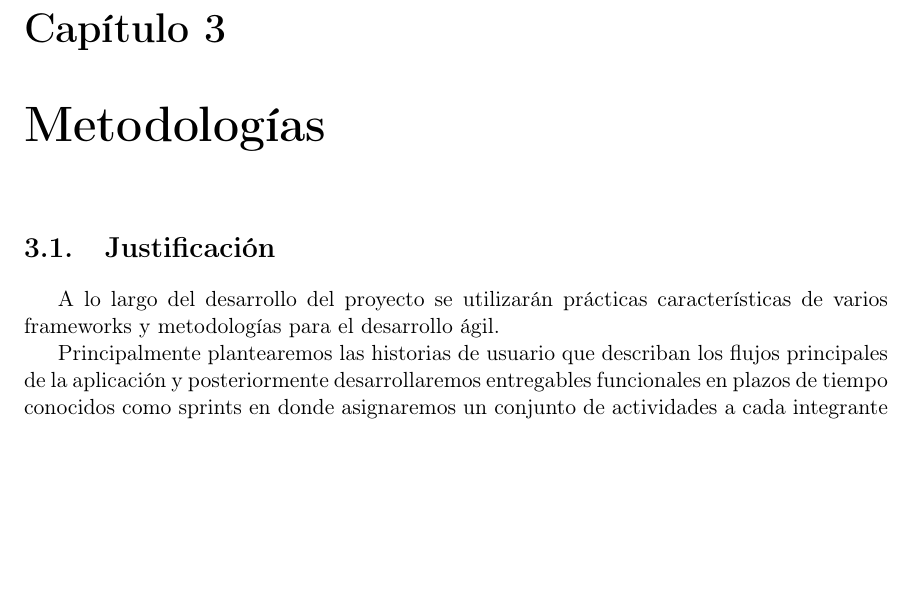
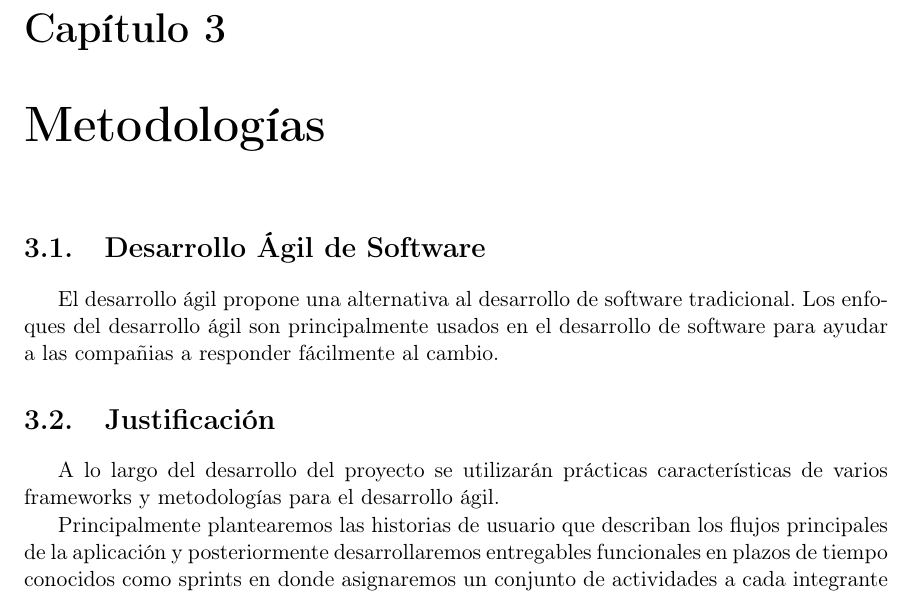
Before and after one commit to Ambienta2MX/Ambienta2MX-Core, a LaTeX document (TechnicalDocumentation/Technical_Report.tex, which reads TechnicalDocumentation/Methodologies.tex): part of page 11 of 38, cut so that both start at the same text, the shorter picture padded with empty space. Compiled offline with pdfLaTeX.

Commit message:
coding #3 adding first section of the metodologies

```diff
--- a/TechnicalDocumentation/Methodologies.tex
+++ b/TechnicalDocumentation/Methodologies.tex
@@ -1,6 +1,12 @@
 \clearpage
 \chapter{Metodologías}
+
+\section{Desarrollo Ágil de Software}
+
+El desarrollo ágil propone una alternativa al desarrollo de software tradicional. Los enfoques del desarrollo ágil son principalmente usados en el desarrollo de software para ayudar a las compañias a responder fácilmente al cambio.
+
 \section{Justificación}
+
 A lo largo del desarrollo del proyecto se utilizarán prácticas características de varios frameworks y metodologías para el desarrollo ágil.
 
 Principalmente plantearemos las historias de usuario que describan los flujos principales de la aplicación y posteriormente desarrollaremos entregables funcionales en plazos de tiempo conocidos como sprints en donde asignaremos un conjunto de actividades a cada integrante del equipo. Se realizará cada módulo utilizando siguiendo el desarrollo guiado por pruebas para asegurar la calidad del software.
```
